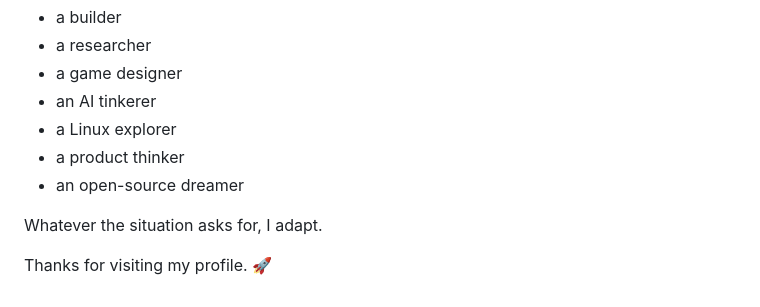
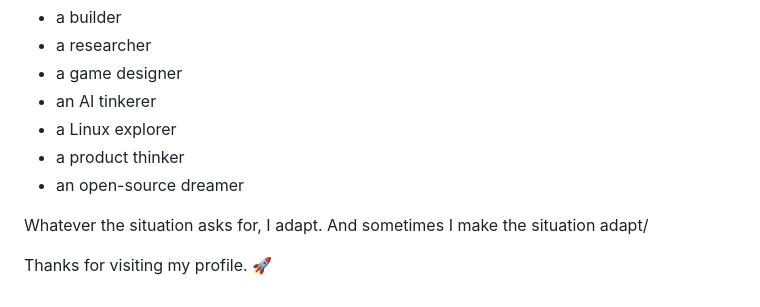
Before and after one commit to pujariseema93-beep/Chill-Lofi-Local-Web-Game, a Markdown page: README.md, the part around the change. Rendered like a GitHub page.

Commit message:
Revise adaptability statement in README
Updated personal statement to reflect adaptability.

```diff
--- a/README.md
+++ b/README.md
@@ -159,6 +159,6 @@ Sometimes I’m:
 - a product thinker
 - an open-source dreamer
 
-Whatever the situation asks for, I adapt.
+Whatever the situation asks for, I adapt. And sometimes I make the situation adapt/
 
 Thanks for visiting my profile. 🚀
```
